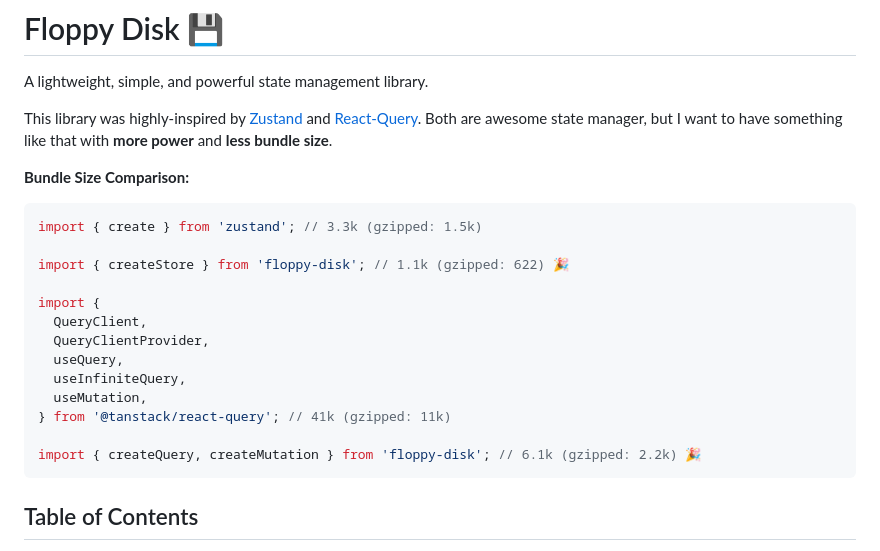
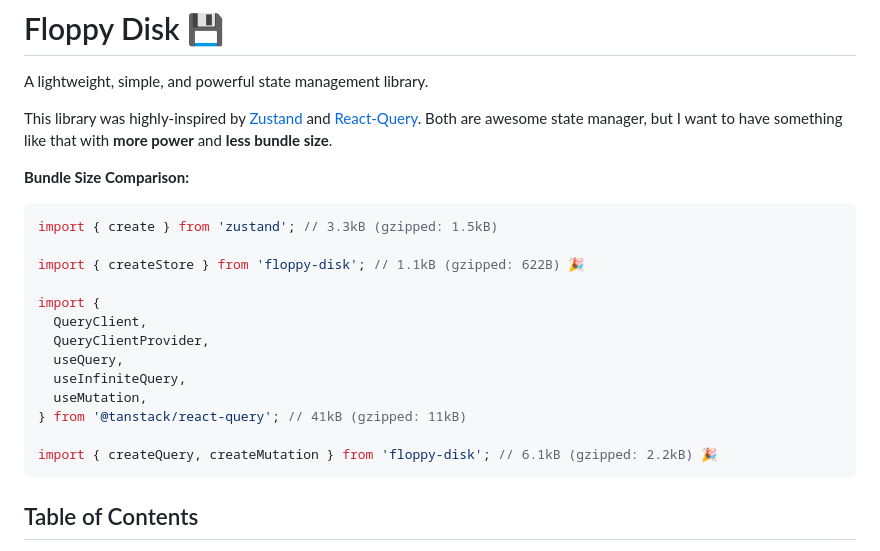
Before and after one commit to afiiif/floppy-disk, a Markdown page: README.md, the part around the change. Rendered like a GitHub page.

Commit message:
docs: update README

````diff
--- a/README.md
+++ b/README.md
@@ -7,9 +7,9 @@ This library was highly-inspired by [Zustand](https://www.npmjs.com/package/zust
 **Bundle Size Comparison:**
 
 ```js
-import { create } from 'zustand'; // 3.3k (gzipped: 1.5k)
+import { create } from 'zustand'; // 3.3kB (gzipped: 1.5kB)
 
-import { createStore } from 'floppy-disk'; // 1.1k (gzipped: 622) 🎉
+import { createStore } from 'floppy-disk'; // 1.1kB (gzipped: 622B) 🎉
 
 import {
   QueryClient,
@@ -17,9 +17,9 @@ import {
   useQuery,
   useInfiniteQuery,
   useMutation,
-} from '@tanstack/react-query'; // 41k (gzipped: 11k)
+} from '@tanstack/react-query'; // 41kB (gzipped: 11kB)
 
-import { createQuery, createMutation } from 'floppy-disk'; // 6.1k (gzipped: 2.2k) 🎉
+import { createQuery, createMutation } from 'floppy-disk'; // 6.1kB (gzipped: 2.2kB) 🎉
 ```
 
 ## Table of Contents
````
